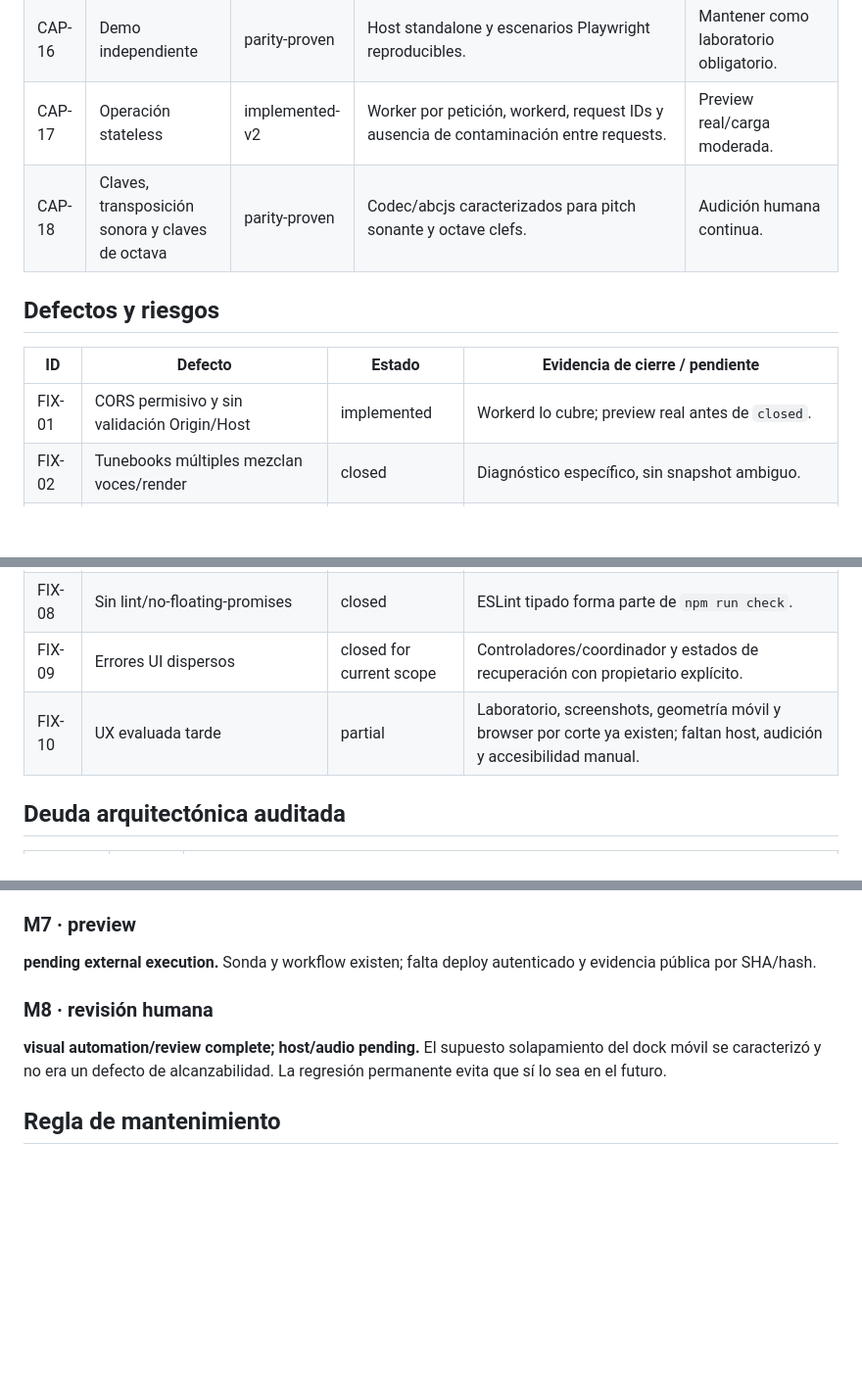
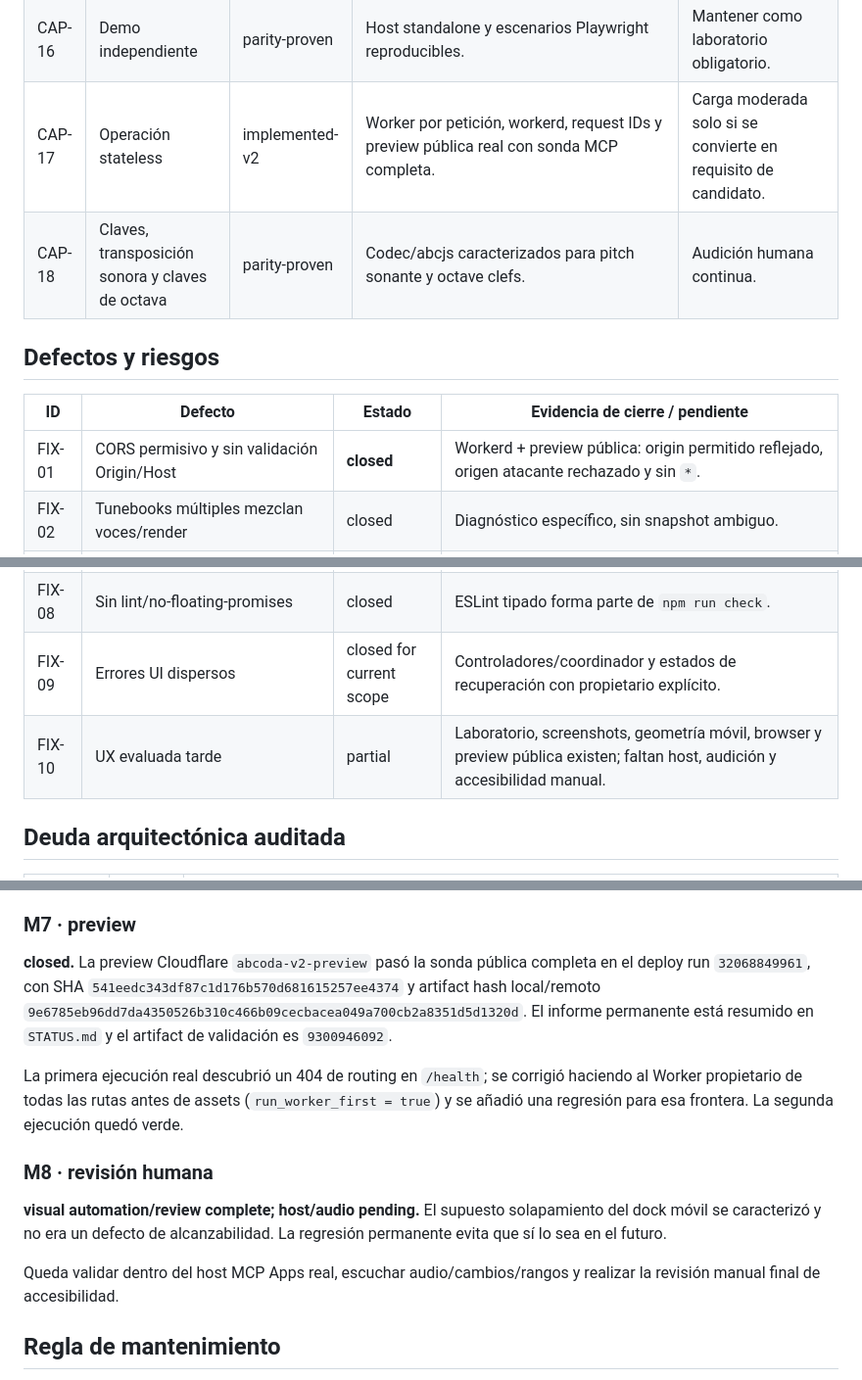
Before and after one commit to R3Neer/abcoda, a Markdown page: docs/migration/CAPABILITIES.md, 3 parts joined by grey strips. Shown at 98% size. GitHub-like rendering; blank space fills up the shorter version.

Commit message:
docs(capabilities): close public preview gate

```diff
--- a/docs/migration/CAPABILITIES.md
+++ b/docs/migration/CAPABILITIES.md
@@ -23,14 +23,14 @@
 | CAP-14 | Tema del host y layout móvil | implemented-v2 | Temas, safe areas, responsive, no-overflow y artifacts visuales auditados. | Host MCP Apps real. |
 | CAP-15 | Transporte siempre accesible | implemented-v2 | Dock sticky, teclado/foco/reduced motion y regresión geométrica móvil de clearance. | Lector de pantalla/revisión manual. |
 | CAP-16 | Demo independiente | parity-proven | Host standalone y escenarios Playwright reproducibles. | Mantener como laboratorio obligatorio. |
-| CAP-17 | Operación stateless | implemented-v2 | Worker por petición, workerd, request IDs y ausencia de contaminación entre requests. | Preview real/carga moderada. |
+| CAP-17 | Operación stateless | implemented-v2 | Worker por petición, workerd, request IDs y preview pública real con sonda MCP completa. | Carga moderada solo si se convierte en requisito de candidato. |
 | CAP-18 | Claves, transposición sonora y claves de octava | parity-proven | Codec/abcjs caracterizados para pitch sonante y octave clefs. | Audición humana continua. |
 
 ## Defectos y riesgos
 
 | ID | Defecto | Estado | Evidencia de cierre / pendiente |
 |---|---|---|---|
-| FIX-01 | CORS permisivo y sin validación Origin/Host | implemented | Workerd lo cubre; preview real antes de `closed`. |
+| FIX-01 | CORS permisivo y sin validación Origin/Host | **closed** | Workerd + preview pública: origin permitido reflejado, origen atacante rechazado y sin `*`. |
 | FIX-02 | Tunebooks múltiples mezclan voces/render | closed | Diagnóstico específico, sin snapshot ambiguo. |
 | FIX-03 | Resultados asíncronos obsoletos | closed | Revisiones/cancelación y browser race; coordinación encapsulada en sesión. |
 | FIX-04 | `main.ts` concentra responsabilidades/estado | **closed** | `WidgetSessionCoordinator` posee coordinación; vistas DOM separadas; `main.ts` composition root. |
@@ -39,7 +39,7 @@
 | FIX-07 | abcjs completo importado en servidor | closed | Grafo/bundle servidor prohíbe `abcjs`. |
 | FIX-08 | Sin lint/no-floating-promises | closed | ESLint tipado forma parte de `npm run check`. |
 | FIX-09 | Errores UI dispersos | closed for current scope | Controladores/coordinador y estados de recuperación con propietario explícito. |
-| FIX-10 | UX evaluada tarde | partial | Laboratorio, screenshots, geometría móvil y browser por corte ya existen; faltan host, audición y accesibilidad manual. |
+| FIX-10 | UX evaluada tarde | partial | Laboratorio, screenshots, geometría móvil, browser y preview pública existen; faltan host, audición y accesibilidad manual. |
 
 ## Deuda arquitectónica auditada
 
@@ -66,12 +66,16 @@
 
 ### M7 · preview
 
-**pending external execution.** Sonda y workflow existen; falta deploy autenticado y evidencia pública por SHA/hash.
+**closed.** La preview Cloudflare `abcoda-v2-preview` pasó la sonda pública completa en el deploy run `32068849961`, con SHA `541eedc343df87c1d176b570d681615257ee4374` y artifact hash local/remoto `9e6785eb96dd7da4350526b310c466b09cecbacea049a700cb2a8351d5d1320d`. El informe permanente está resumido en `STATUS.md` y el artifact de validación es `9300946092`.
+
+La primera ejecución real descubrió un 404 de routing en `/health`; se corrigió haciendo al Worker propietario de todas las rutas antes de assets (`run_worker_first = true`) y se añadió una regresión para esa frontera. La segunda ejecución quedó verde.
 
 ### M8 · revisión humana
 
 **visual automation/review complete; host/audio pending.** El supuesto solapamiento del dock móvil se caracterizó y no era un defecto de alcanzabilidad. La regresión permanente evita que sí lo sea en el futuro.
 
+Queda validar dentro del host MCP Apps real, escuchar audio/cambios/rangos y realizar la revisión manual final de accesibilidad.
+
 ## Regla de mantenimiento
 
 Una CAP solo pasa a `parity-proven` cuando existe evidencia proporcional al riesgo. Para UI/audio, unit tests no bastan. Para arquitectura, mover código de carpeta tampoco: la frontera debe estar expresada y protegida por una regresión.
```
